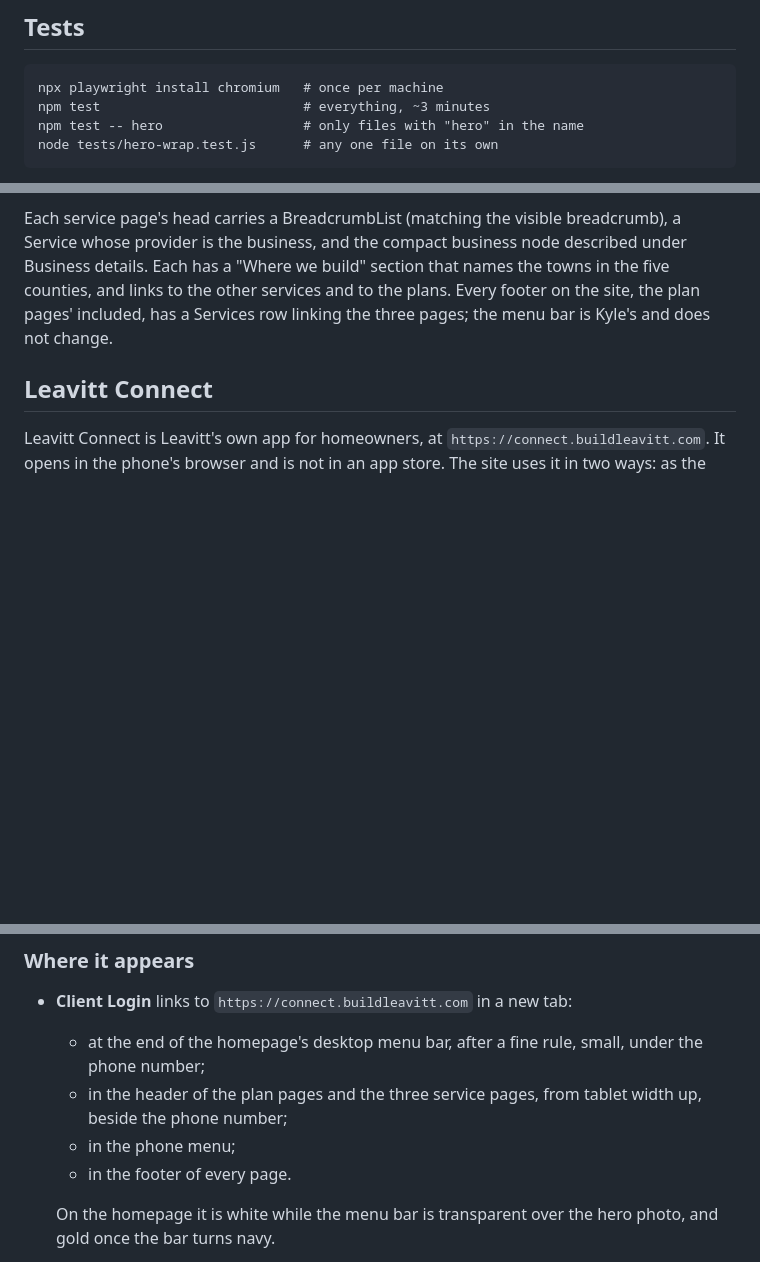
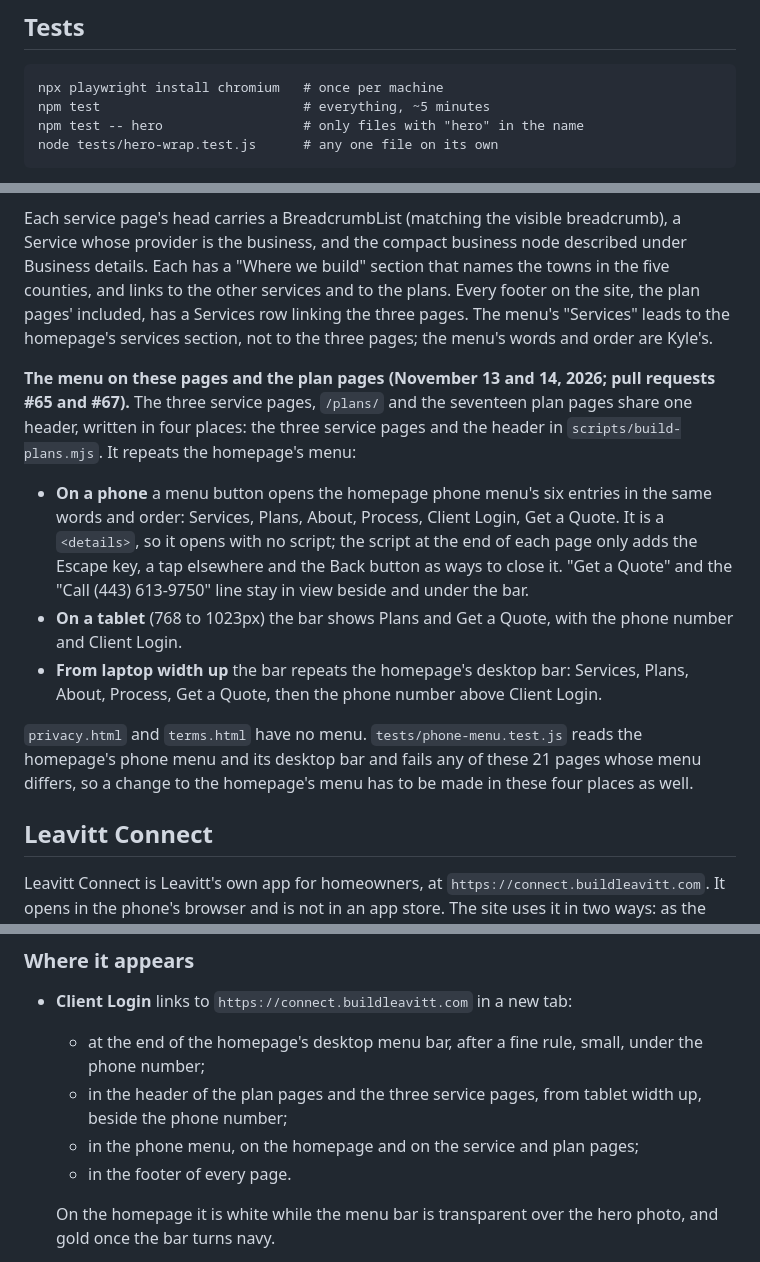
Before and after one commit to LeavittBG/buildleavitt-web, a Markdown page: README.md, 3 parts joined by grey strips. Rendered like a GitHub page; blank space fills up the shorter version.

````diff
--- a/README.md
+++ b/README.md
@@ -22,7 +22,7 @@ to look.
 
 ```
 npx playwright install chromium   # once per machine
-npm test                          # everything, ~3 minutes
+npm test                          # everything, ~5 minutes
 npm test -- hero                  # only files with "hero" in the name
 node tests/hero-wrap.test.js      # any one file on its own
 ```
@@ -480,7 +480,30 @@ breadcrumb), a Service whose provider is the business, and the compact business
 node described under Business details. Each has a "Where we build" section that
 names the towns in the five counties, and links to the other services and to
 the plans. Every footer on the site, the plan pages' included, has a Services
-row linking the three pages; the menu bar is Kyle's and does not change.
+row linking the three pages. The menu's "Services" leads to the homepage's
+services section, not to the three pages; the menu's words and order are Kyle's.
+
+**The menu on these pages and the plan pages (November 13 and 14, 2026; pull
+requests #65 and #67).** The three service pages, `/plans/` and the seventeen
+plan pages share one header, written in four places: the three service pages
+and the header in `scripts/build-plans.mjs`. It repeats the homepage's menu:
+
+- **On a phone** a menu button opens the homepage phone menu's six entries in
+  the same words and order: Services, Plans, About, Process, Client Login, Get
+  a Quote. It is a `<details>`, so it opens with no script; the script at the
+  end of each page only adds the Escape key, a tap elsewhere and the Back
+  button as ways to close it. "Get a Quote" and the "Call (443) 613-9750" line
+  stay in view beside and under the bar.
+- **On a tablet** (768 to 1023px) the bar shows Plans and Get a Quote, with the
+  phone number and Client Login.
+- **From laptop width up** the bar repeats the homepage's desktop bar:
+  Services, Plans, About, Process, Get a Quote, then the phone number above
+  Client Login.
+
+`privacy.html` and `terms.html` have no menu. `tests/phone-menu.test.js` reads
+the homepage's phone menu and its desktop bar and fails any of these 21 pages
+whose menu differs, so a change to the homepage's menu has to be made in these
+four places as well.
 
 ## Leavitt Connect
 
@@ -499,7 +522,7 @@ request; it was checked against the site and added here on November 11, 2026.
     under the phone number;
   - in the header of the plan pages and the three service pages, from tablet
     width up, beside the phone number;
-  - in the phone menu;
+  - in the phone menu, on the homepage and on the service and plan pages;
   - in the footer of every page.
 
   On the homepage it is white while the menu bar is transparent over the hero
````
Also changed, not shown: CLAUDE.md (+1 -1 lines), HANDOFF.md (+14 -7 lines).
